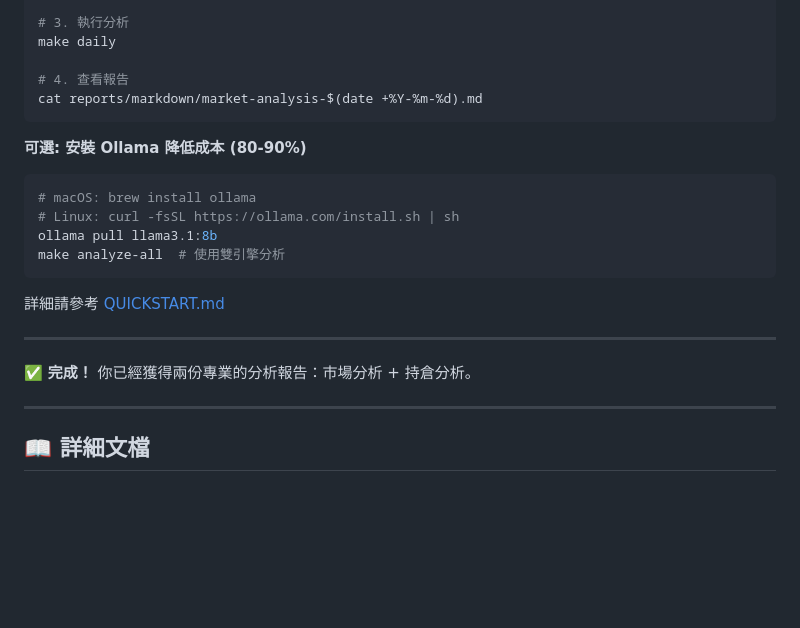
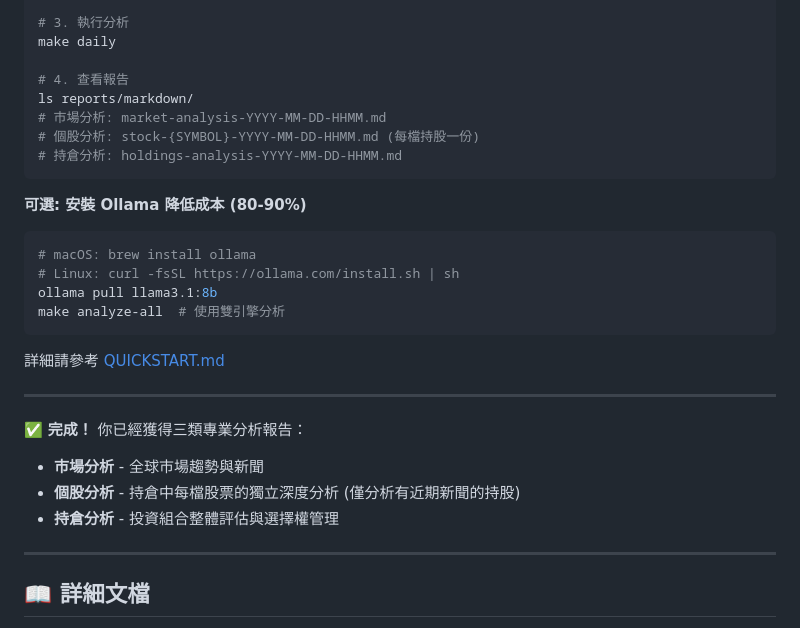
Before and after one commit to mhhung666/market-intelligence-system, a Markdown page: README.md, the part around the change printed below. GitHub-like rendering; blank space fills up the shorter version.

````diff
--- a/README.md
+++ b/README.md
@@ -106,7 +108,10 @@ claude login
 make daily
 
 # 4. 查看報告
-cat reports/markdown/market-analysis-$(date +%Y-%m-%d).md
+ls reports/markdown/
+# 市場分析: market-analysis-YYYY-MM-DD-HHMM.md
+# 個股分析: stock-{SYMBOL}-YYYY-MM-DD-HHMM.md (每檔持股一份)
+# 持倉分析: holdings-analysis-YYYY-MM-DD-HHMM.md
 ```
 
 **可選: 安裝 Ollama 降低成本 (80-90%)**
@@ -121,7 +126,10 @@ make analyze-all  # 使用雙引擎分析
 
 ---
 
-✅ **完成！** 你已經獲得兩份專業的分析報告：市場分析 + 持倉分析。
+✅ **完成！** 你已經獲得三類專業分析報告：
+- **市場分析** - 全球市場趨勢與新聞
+- **個股分析** - 持倉中每檔股票的獨立深度分析 (僅分析有近期新聞的持股)
+- **持倉分析** - 投資組合整體評估與選擇權管理
 
 ---
 
````
Also changed, not shown: other parts of README.md (+43 -16 lines).
